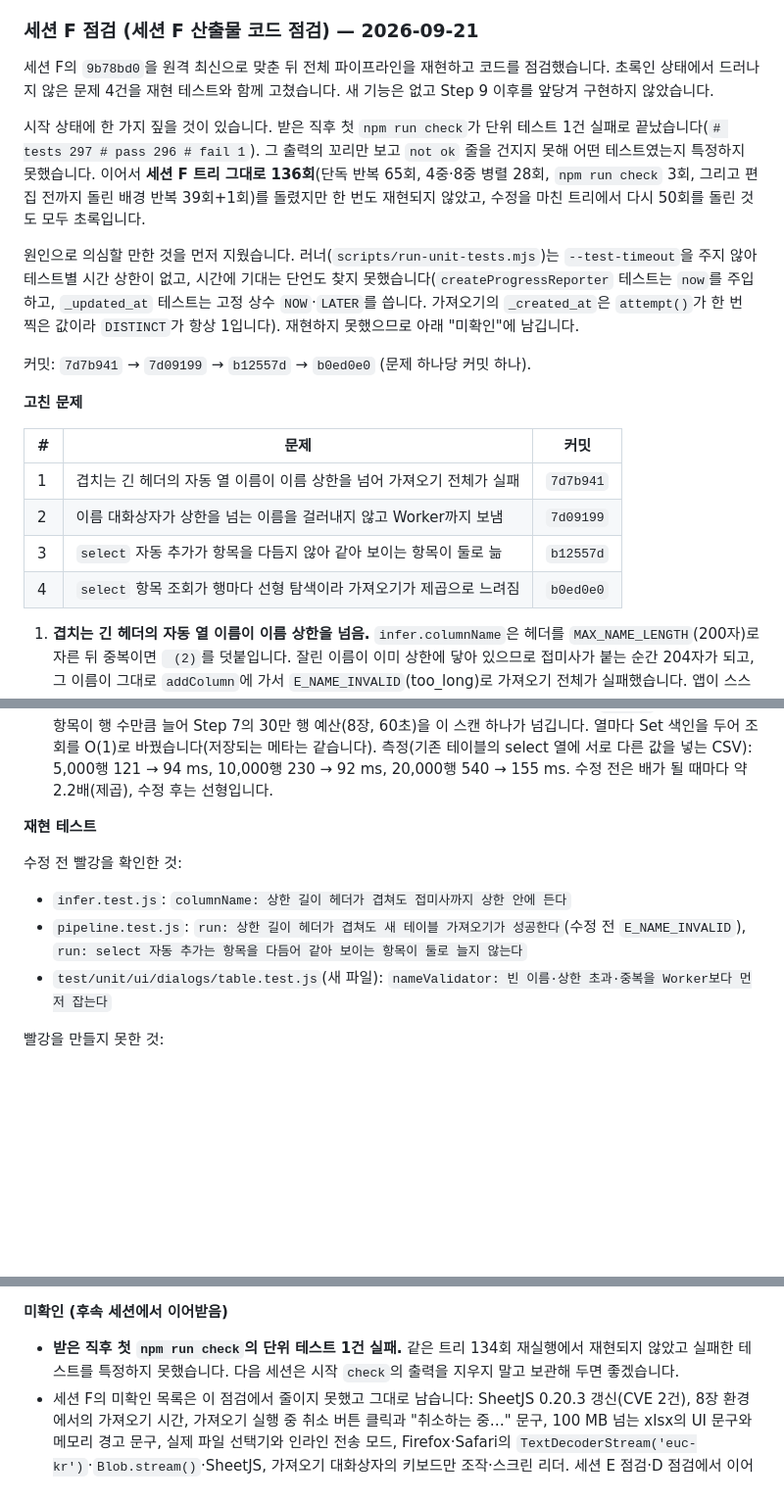
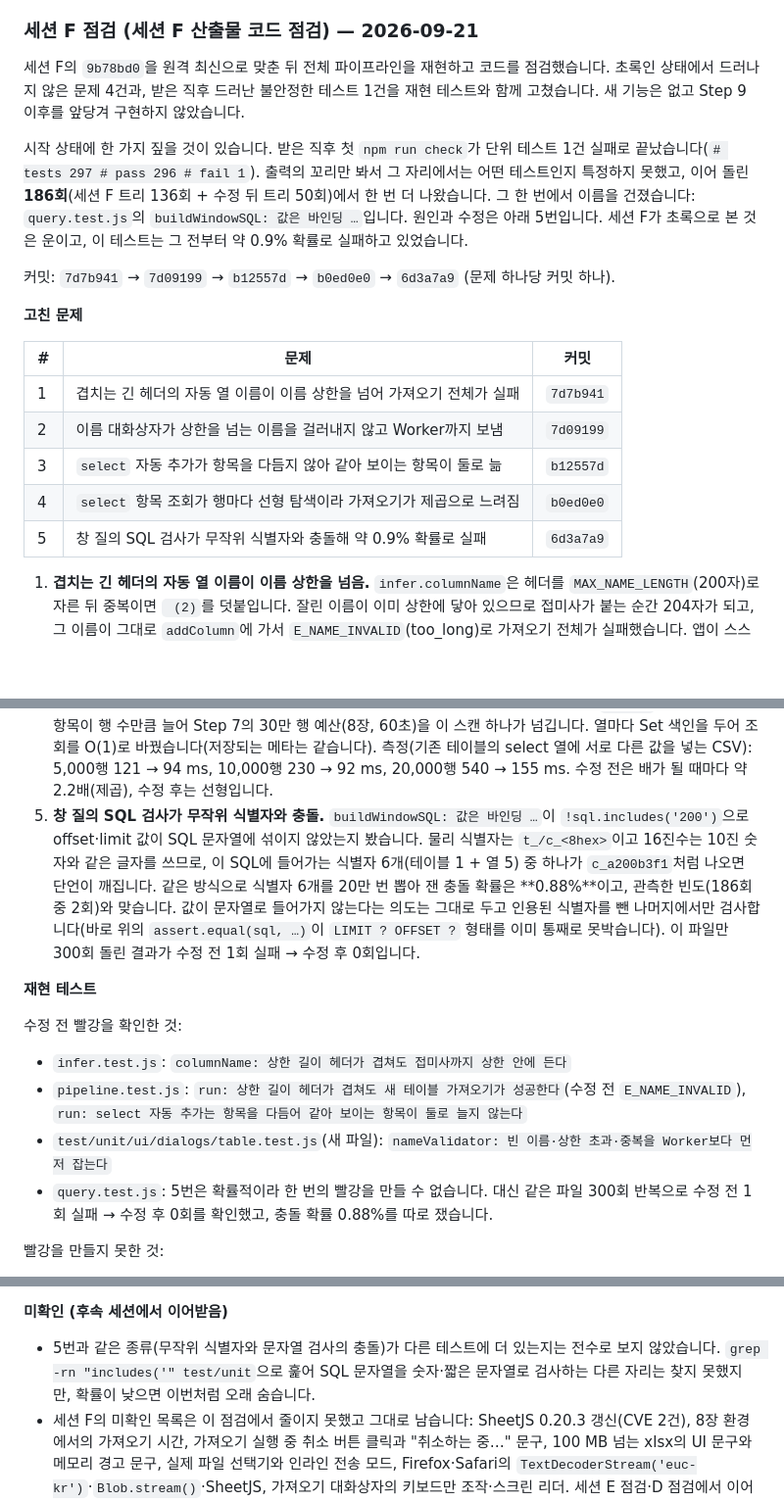
Before and after one commit to Jaydrobin/jdrdatabase, a Markdown page: docs/sessions.md, 3 parts joined by grey strips. Shown at 98% size. Drawn GitHub-style; blank space fills up the shorter version.

Commit message:
docs(session): 세션 F 점검 기록에 불안정한 테스트의 원인과 수정을 더한다
시작할 때 본 단위 테스트 1건 실패를 "미확인"으로 적었으나, 이어 돌린
반복에서 한 번 더 나와 `query.test.js`의 `buildWindowSQL: 값은 바인딩 …`
으로 특정하고 고쳤다(`6d3a7a9`). 해당 대목을 미확인에서 빼고 원인·확률·
검증 방법을 적는다.

같은 종류(무작위 식별자와 문자열 검사의 충돌)가 다른 테스트에 있는지
훑은 결과도 미확인에 남긴다.

Co-Authored-By: Claude Opus 5 <noreply@anthropic.com>
Claude-Session: https://claude.ai/code/session_014cWZxbQwLLsMuzerteTuex

```diff
--- a/docs/sessions.md
+++ b/docs/sessions.md
@@ -732,22 +732,17 @@ CI: 헤드 커밋 `b85738c`에서 `check-build-e2e` 초록(push·pull_request
 ### 세션 F 점검 (세션 F 산출물 코드 점검) — 2026-09-21
 
 세션 F의 `9b78bd0`을 원격 최신으로 맞춘 뒤 전체 파이프라인을 재현하고 코드를 점검했습니다.
-초록인 상태에서 드러나지 않은 문제 4건을 재현 테스트와 함께 고쳤습니다. 새 기능은 없고 Step 9 이후를
-앞당겨 구현하지 않았습니다.
+초록인 상태에서 드러나지 않은 문제 4건과, 받은 직후 드러난 불안정한 테스트 1건을 재현 테스트와 함께
+고쳤습니다. 새 기능은 없고 Step 9 이후를 앞당겨 구현하지 않았습니다.
 
 시작 상태에 한 가지 짚을 것이 있습니다. 받은 직후 첫 `npm run check`가 단위 테스트 1건 실패로
-끝났습니다(`# tests 297 # pass 296 # fail 1`). 그 출력의 꼬리만 보고 `not ok` 줄을 건지지 못해 어떤
-테스트였는지 특정하지 못했습니다. 이어서 **세션 F 트리 그대로 136회**(단독 반복 65회, 4중·8중 병렬
-28회, `npm run check` 3회, 그리고 편집 전까지 돌린 배경 반복 39회+1회)를 돌렸지만 한 번도 재현되지
-않았고, 수정을 마친 트리에서 다시 50회를 돌린 것도 모두 초록입니다.
+끝났습니다(`# tests 297 # pass 296 # fail 1`). 출력의 꼬리만 봐서 그 자리에서는 어떤 테스트인지
+특정하지 못했고, 이어 돌린 **186회**(세션 F 트리 136회 + 수정 뒤 트리 50회)에서 한 번 더 나왔습니다.
+그 한 번에서 이름을 건졌습니다: `query.test.js`의 `buildWindowSQL: 값은 바인딩 …`입니다. 원인과
+수정은 아래 5번입니다. 세션 F가 초록으로 본 것은 운이고, 이 테스트는 그 전부터 약 0.9% 확률로
+실패하고 있었습니다.
 
-원인으로 의심할 만한 것을 먼저 지웠습니다. 러너(`scripts/run-unit-tests.mjs`)는 `--test-timeout`을
-주지 않아 테스트별 시간 상한이 없고, 시간에 기대는 단언도 찾지 못했습니다(`createProgressReporter`
-테스트는 `now`를 주입하고, `_updated_at` 테스트는 고정 상수 `NOW`·`LATER`를 씁니다. 가져오기의
-`_created_at`은 `attempt()`가 한 번 찍은 값이라 `DISTINCT`가 항상 1입니다). 재현하지 못했으므로
-아래 "미확인"에 남깁니다.
-
-커밋: `7d7b941` → `7d09199` → `b12557d` → `b0ed0e0` (문제 하나당 커밋 하나).
+커밋: `7d7b941` → `7d09199` → `b12557d` → `b0ed0e0` → `6d3a7a9` (문제 하나당 커밋 하나).
 
 **고친 문제**
 
@@ -757,6 +752,7 @@ CI: 헤드 커밋 `b85738c`에서 `check-build-e2e` 초록(push·pull_request
 | 2 | 이름 대화상자가 상한을 넘는 이름을 걸러내지 않고 Worker까지 보냄 | `7d09199` |
 | 3 | `select` 자동 추가가 항목을 다듬지 않아 같아 보이는 항목이 둘로 늚 | `b12557d` |
 | 4 | `select` 항목 조회가 행마다 선형 탐색이라 가져오기가 제곱으로 느려짐 | `b0ed0e0` |
+| 5 | 창 질의 SQL 검사가 무작위 식별자와 충돌해 약 0.9% 확률로 실패 | `6d3a7a9` |
 
 1. **겹치는 긴 헤더의 자동 열 이름이 이름 상한을 넘음.** `infer.columnName`은 헤더를
    `MAX_NAME_LENGTH`(200자)로 자른 뒤 중복이면 ` (2)`를 덧붙입니다. 잘린 이름이 이미 상한에 닿아
@@ -784,6 +780,14 @@ CI: 헤드 커밋 `b85738c`에서 `check-build-e2e` 초록(push·pull_request
    측정(기존 테이블의 select 열에 서로 다른 값을 넣는 CSV): 5,000행 121 → 94 ms, 10,000행
    230 → 92 ms, 20,000행 540 → 155 ms. 수정 전은 배가 될 때마다 약 2.2배(제곱), 수정 후는
    선형입니다.
+5. **창 질의 SQL 검사가 무작위 식별자와 충돌.** `buildWindowSQL: 값은 바인딩 …`이
+   `!sql.includes('200')`으로 offset·limit 값이 SQL 문자열에 섞이지 않았는지 봤습니다. 물리
+   식별자는 `t_/c_<8hex>`이고 16진수는 10진 숫자와 같은 글자를 쓰므로, 이 SQL에 들어가는 식별자
+   6개(테이블 1 + 열 5) 중 하나가 `c_a200b3f1`처럼 나오면 단언이 깨집니다. 같은 방식으로 식별자
+   6개를 20만 번 뽑아 잰 충돌 확률은 **0.88%**이고, 관측한 빈도(186회 중 2회)와 맞습니다.
+   값이 문자열로 들어가지 않는다는 의도는 그대로 두고 인용된 식별자를 뺀 나머지에서만
+   검사합니다(바로 위의 `assert.equal(sql, …)`이 `LIMIT ? OFFSET ?` 형태를 이미 통째로
+   못박습니다). 이 파일만 300회 돌린 결과가 수정 전 1회 실패 → 수정 후 0회입니다.
 
 **재현 테스트**
 
@@ -793,6 +797,8 @@ CI: 헤드 커밋 `b85738c`에서 `check-build-e2e` 초록(push·pull_request
   `E_NAME_INVALID`), `run: select 자동 추가는 항목을 다듬어 같아 보이는 항목이 둘로 늘지 않는다`
 - `test/unit/ui/dialogs/table.test.js`(새 파일): `nameValidator: 빈 이름·상한 초과·중복을 Worker보다
   먼저 잡는다`
+- `query.test.js`: 5번은 확률적이라 한 번의 빨강을 만들 수 없습니다. 대신 같은 파일 300회 반복으로
+  수정 전 1회 실패 → 수정 후 0회를 확인했고, 충돌 확률 0.88%를 따로 쟀습니다.
 
 빨강을 만들지 못한 것:
 - 4번(복잡도)은 시간 단언을 단위 테스트에 두지 않는다는 규약(CLAUDE.md 6) 때문에 빨강을 만들지
@@ -847,9 +853,9 @@ CI: 헤드 커밋 `b85738c`에서 `check-build-e2e` 초록(push·pull_request
 
 **미확인 (후속 세션에서 이어받음)**
 
-- **받은 직후 첫 `npm run check`의 단위 테스트 1건 실패.** 같은 트리 134회 재실행에서 재현되지
-  않았고 실패한 테스트를 특정하지 못했습니다. 다음 세션은 시작 `check`의 출력을 지우지 말고
-  보관해 두면 좋겠습니다.
+- 5번과 같은 종류(무작위 식별자와 문자열 검사의 충돌)가 다른 테스트에 더 있는지는 전수로 보지
+  않았습니다. `grep -rn "includes('" test/unit`으로 훑어 SQL 문자열을 숫자·짧은 문자열로 검사하는
+  다른 자리는 찾지 못했지만, 확률이 낮으면 이번처럼 오래 숨습니다.
 - 세션 F의 미확인 목록은 이 점검에서 줄이지 못했고 그대로 남습니다: SheetJS 0.20.3 갱신(CVE 2건),
   8장 환경에서의 가져오기 시간, 가져오기 실행 중 취소 버튼 클릭과 "취소하는 중…" 문구, 100 MB
   넘는 xlsx의 UI 문구와 메모리 경고 문구, 실제 파일 선택기와 인라인 전송 모드, Firefox·Safari의
```
Also changed, not shown: other parts of docs/sessions.md (+1 -1 lines).
